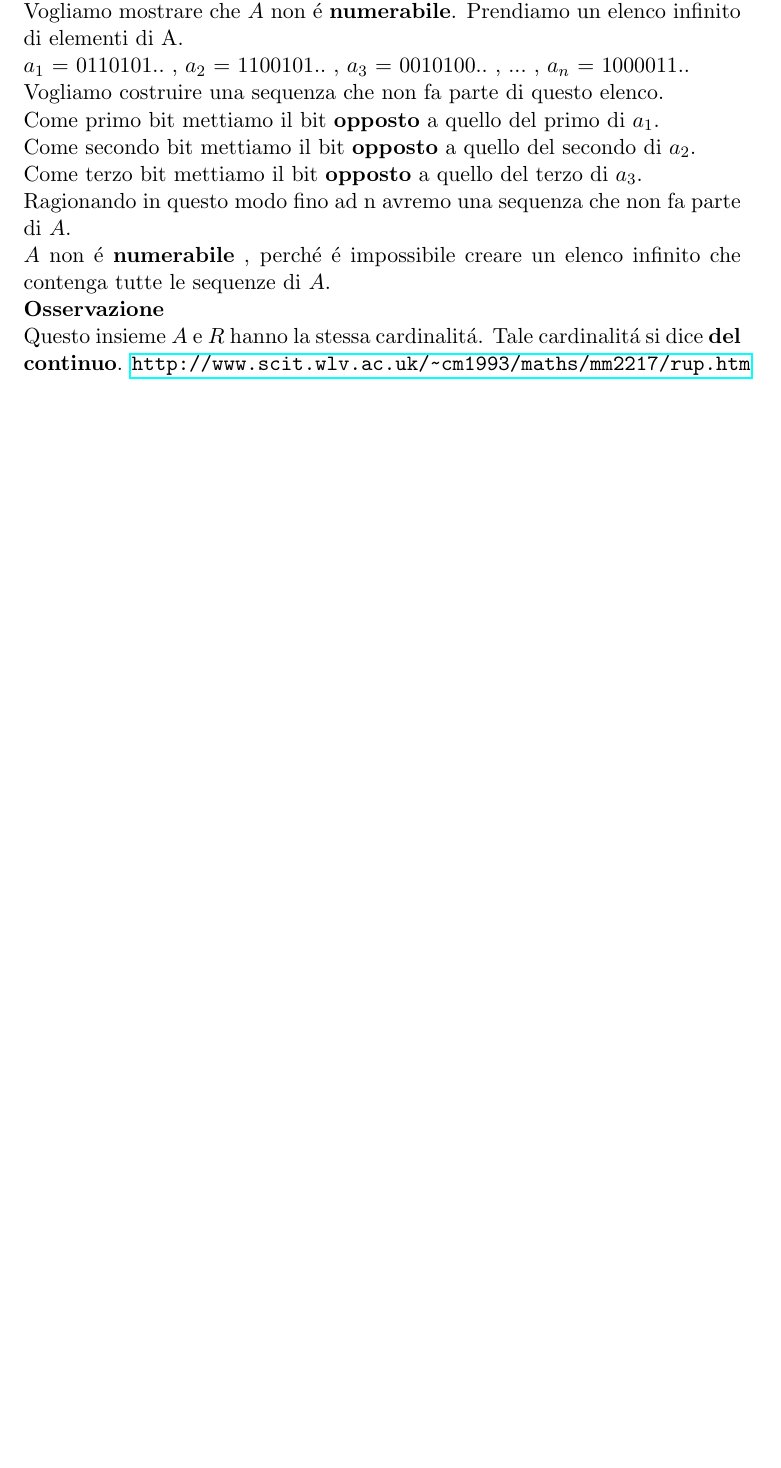
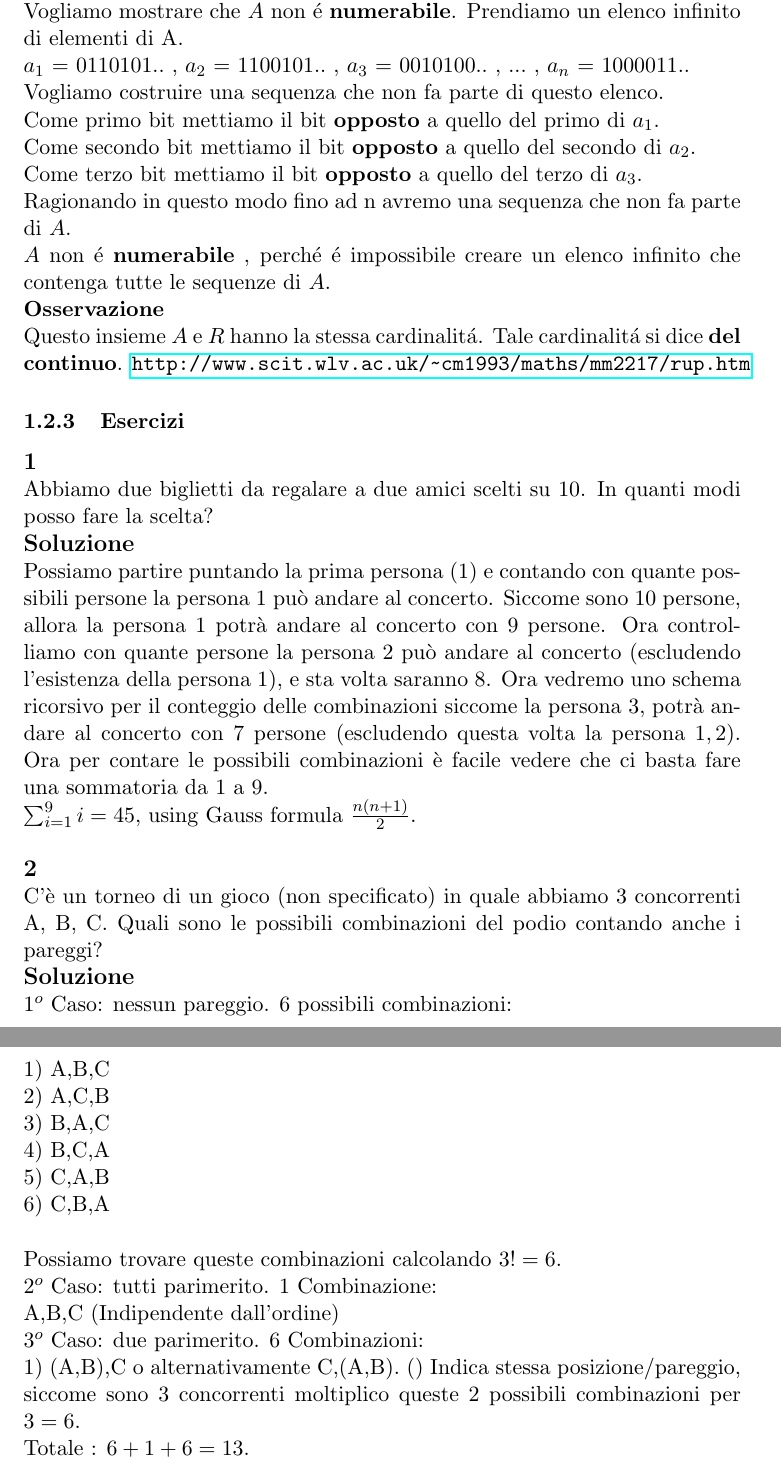
Before and after one commit to stormtroober/MdP-LaTex, a LaTeX document (MatDiscrProb.tex): part of page 3 of 3 before the commit and two parts of pages 3 and 4 of 4 after it, the two joined at a grey line, cut so that both start at the same text, the shorter picture padded with empty space. Compiled offline with pdfLaTeX.

Commit message:
esercizi 1,2 combinatoria

```diff
--- a/MatDiscrProb.tex
+++ b/MatDiscrProb.tex
@@ -66,11 +66,36 @@
             \\$A$ non \'e \textbf{numerabile} , perch\'e \'e impossibile creare un elenco infinito che contenga tutte le sequenze di $A$.\\
             \textbf{Osservazione}\\
             Questo insieme $A$ e $R$ hanno la stessa cardinalit\'a. Tale cardinalit\'a si dice \textbf{del continuo}. \url{http://www.scit.wlv.ac.uk/~cm1993/maths/mm2217/rup.htm}
-
-
-
-
-
-
+        \subsubsection{Esercizi}
+            \textbf{\large 1}\\
+            Abbiamo due biglietti da regalare a due amici scelti su 10. In quanti modi posso fare la scelta?
+            \\
+            \textbf{\large Soluzione}\\
+            Possiamo partire puntando la prima persona ($1$) e contando con quante possibili persone la persona $1$ può andare al concerto. Siccome sono $10$ persone, allora la persona $1$ potrà andare al concerto con $9$ persone.
+            Ora controlliamo con quante persone la persona $2$ può andare al concerto (escludendo l'esistenza della persona $1$), e sta volta saranno $8$.
+            Ora vedremo uno schema ricorsivo per il conteggio delle combinazioni siccome la persona $3$, potrà andare al concerto con $7$ persone (escludendo questa volta la persona $1, 2$).
+            Ora per contare le possibili combinazioni \`e facile vedere che ci basta fare una sommatoria da $1$ a $9$.
+            \\
+            $\sum_{i=1}^{9}i = 45$, using Gauss formula $\frac{n(n+1)}{2}$.
+            \\
+            \\
+            \textbf{\large 2}\\
+            C'è un torneo di un gioco (non specificato) in quale abbiamo 3 concorrenti A, B, C. Quali sono le possibili combinazioni del podio contando anche i pareggi?
+            \\
+            \textbf{\large Soluzione}\\
+            $1^o$ Caso: nessun pareggio. 6 possibili combinazioni:\\
+            1) A,B,C\\
+            2) A,C,B\\
+            3) B,A,C\\
+            4) B,C,A\\
+            5) C,A,B\\
+            6) C,B,A\\
+            \\
+            Possiamo trovare queste combinazioni calcolando $3! = 6$.\\
+            $2^o$ Caso: tutti parimerito. $1$ Combinazione:\\
+            A,B,C (Indipendente dall'ordine)\\
+            $3^o$ Caso: due parimerito. $6$ Combinazioni:\\
+            1) (A,B),C o alternativamente C,(A,B). () Indica stessa posizione/pareggio, siccome sono $3$ concorrenti moltiplico queste $2$ possibili combinazioni per $3 = 6$.\\
+            Totale : $6 + 1 + 6 = 13$.
 
 \end{document}
```
